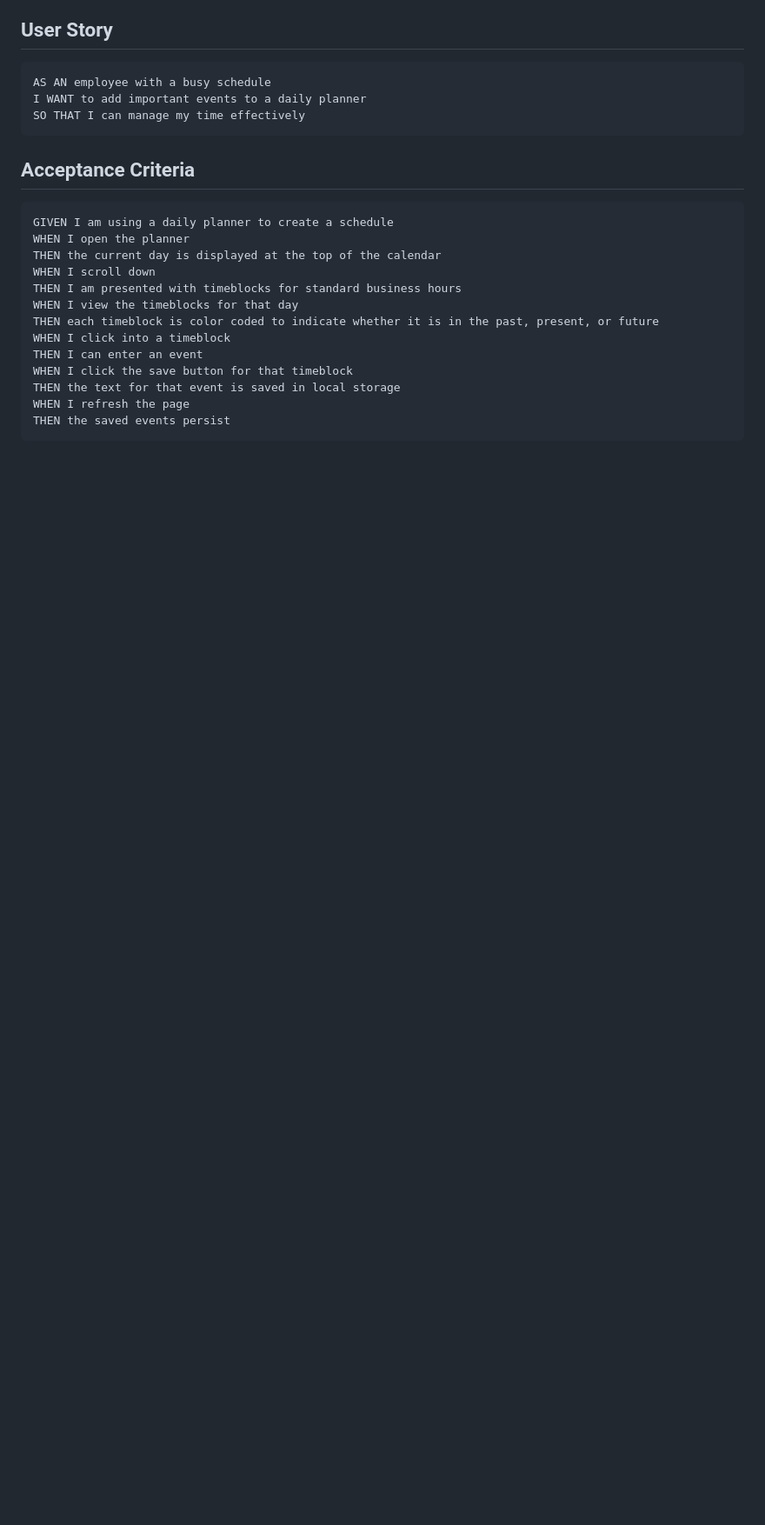
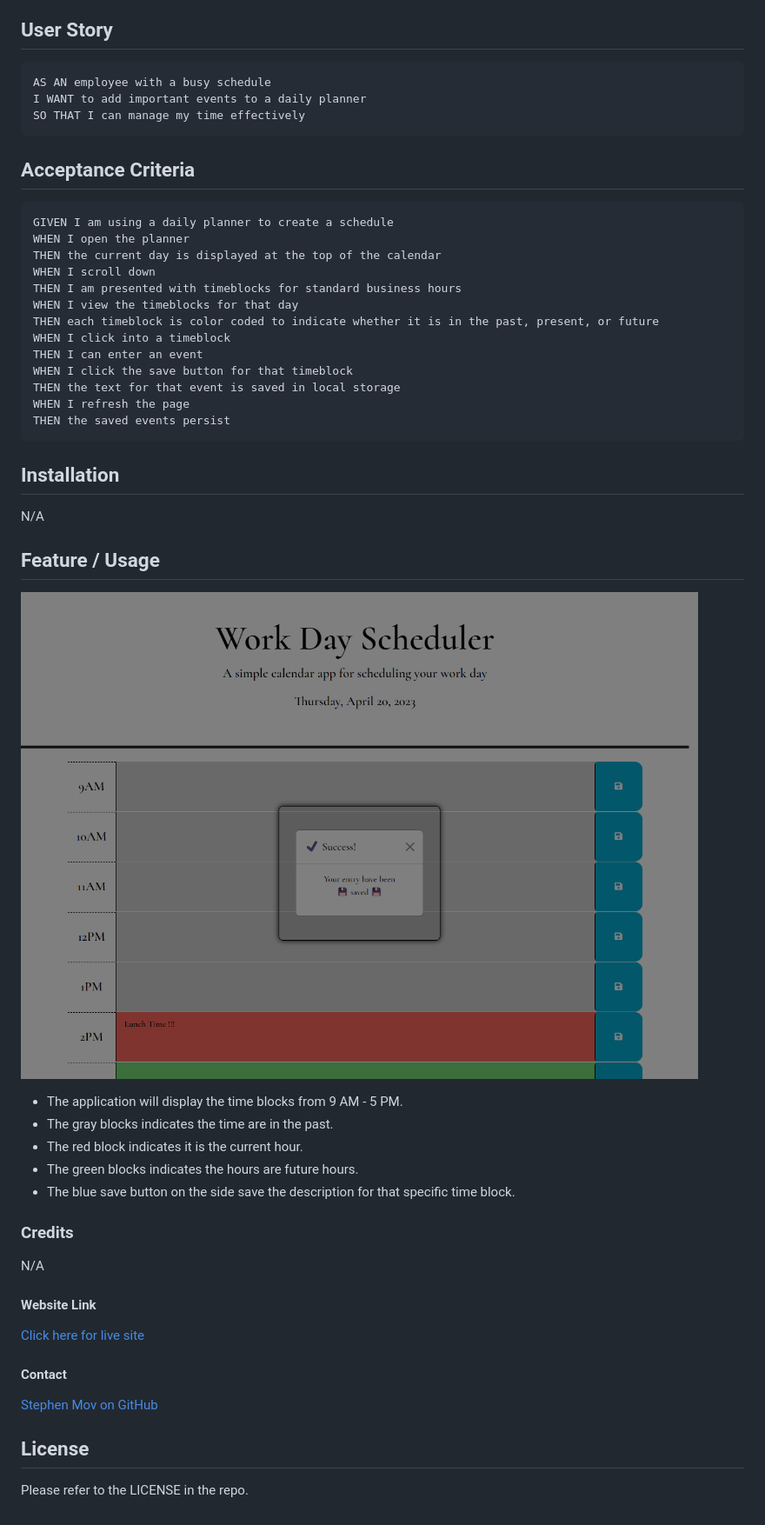
Before and after one commit to slmov215/work-day-scheduler, a Markdown page: README.md, the part around the change printed below. Shown: that part at 87% size. Rendered like a GitHub page; pictures changed too: assets/images/agenda-screenshot-with-modal.png (added); blank space fills up the shorter version.

Commit message:
added screenshot, readMe, and edit js by adding modal

````diff
--- a/README.md
+++ b/README.md
@@ -26,3 +29,29 @@ THEN the text for that event is saved in local storage
 WHEN I refresh the page
 THEN the saved events persist
 ```
+## Installation
+
+N/A
+
+## Feature / Usage
+
+![Screenshot of the Webpage](./assets/images/agenda-screenshot-with-modal.png)
+
+* The application will display the time blocks from 9 AM - 5 PM.
+* The gray blocks indicates the time are in the past.
+* The red block indicates it is the current hour.
+* The green blocks indicates the hours are future hours.
+* The blue save button on the side save the description for that specific time block.
+
+### Credits
+
+N/A
+
+#### Website Link
+[Click here for live site](https://slmov215.github.io/)
+
+#### Contact
+[Stephen Mov on GitHub](https://github.com/slmov215/work-day-scheduler)
+## License
+
+Please refer to the LICENSE in the repo.
````
Also changed, not shown: other parts of README.md (+3 -0 lines), 1 other file.
